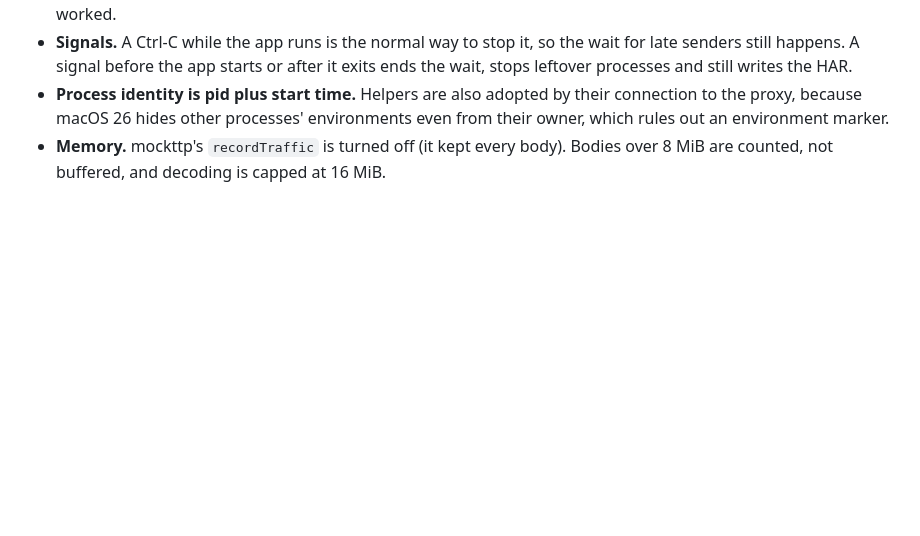
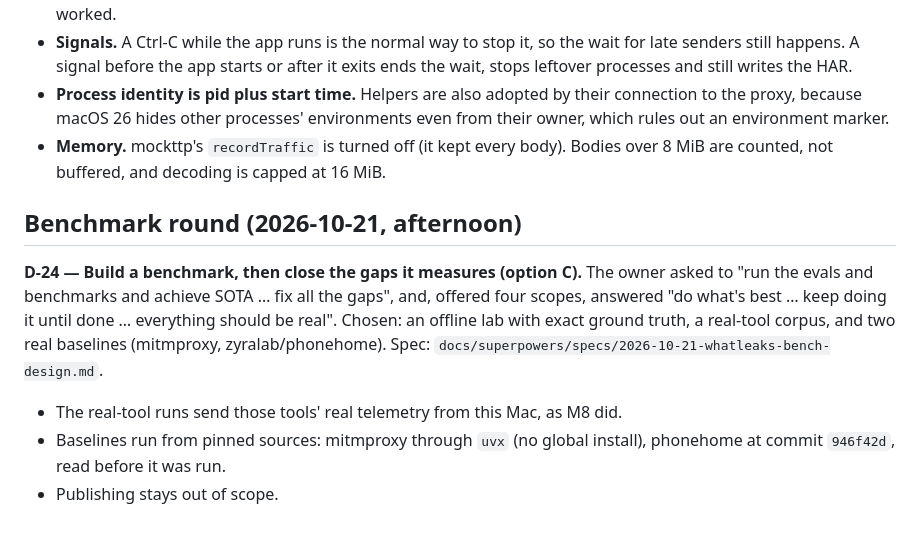
Before and after one commit to devanshranjan10/whatleaks, a Markdown page: docs/DECISIONS.md, the part around the change. GitHub-like rendering; blank space fills up the shorter version.

Commit message:
docs: benchmark spec, plan and D-24
Co-Authored-By: Claude Opus 5.5 <noreply@anthropic.com>

```diff
--- a/docs/DECISIONS.md
+++ b/docs/DECISIONS.md
@@ -197,3 +197,16 @@ each with a test (commits ba283cc and f4060a2). Choices made along the way:
   from their owner, which rules out an environment marker.
 - **Memory.** mockttp's `recordTraffic` is turned off (it kept every body). Bodies over
   8 MiB are counted, not buffered, and decoding is capped at 16 MiB.
+
+## Benchmark round (2026-10-21, afternoon)
+
+**D-24 — Build a benchmark, then close the gaps it measures (option C).** The owner
+asked to "run the evals and benchmarks and achieve SOTA … fix all the gaps", and,
+offered four scopes, answered "do what's best … keep doing it until done … everything
+should be real". Chosen: an offline lab with exact ground truth, a real-tool corpus,
+and two real baselines (mitmproxy, zyralab/phonehome). Spec:
+`docs/superpowers/specs/2026-10-21-whatleaks-bench-design.md`.
+- The real-tool runs send those tools' real telemetry from this Mac, as M8 did.
+- Baselines run from pinned sources: mitmproxy through `uvx` (no global install),
+  phonehome at commit `946f42d`, read before it was run.
+- Publishing stays out of scope.
```
Also changed, not shown: 2 other files.
